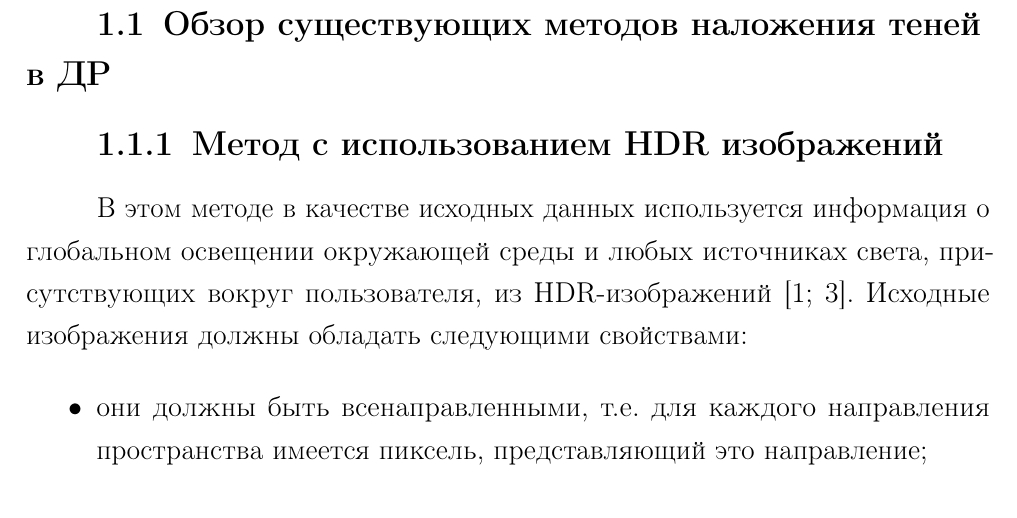
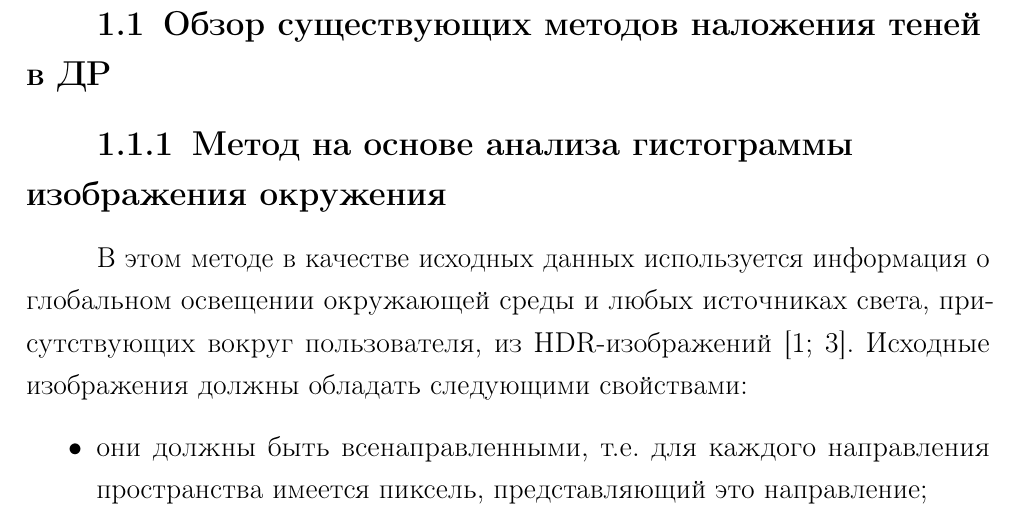
Before and after one commit to Yokud/bmstu_bachelors_diploma, a LaTeX document (nir/tex/main.tex, which reads nir/tex/analysis.tex): part of page 5 of 17, cut so that both start at the same text. Compiled offline with pdfLaTeX.

Commit message:
гзвфеу

```diff
--- a/nir/tex/analysis.tex
+++ b/nir/tex/analysis.tex
@@ -3,7 +3,7 @@
 
 \section{Обзор существующих методов наложения теней в ДР}
 
-\subsection{Метод с использованием HDR изображений}
+\subsection{Метод на основе анализа гистограммы изображения окружения}
 
 В этом методе в качестве исходных данных используется информация о глобальном освещении окружающей среды и любых источниках света, присутствующих вокруг пользователя, из HDR-изображений \cite{hdri, rtsm}. Исходные изображения должны обладать следующими свойствами:
 
```
Also changed, not shown: nir/tex/main.pdf.
